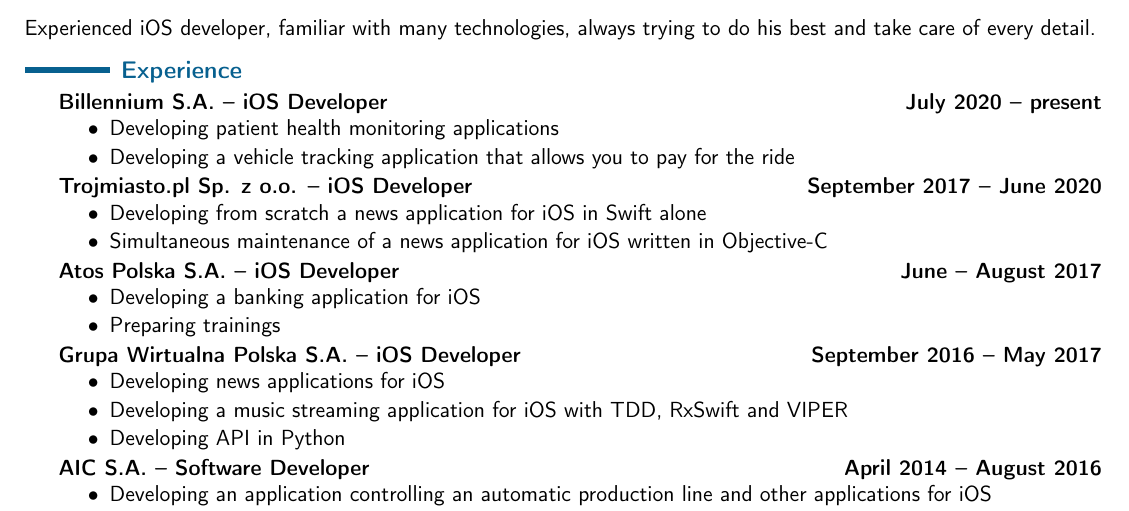
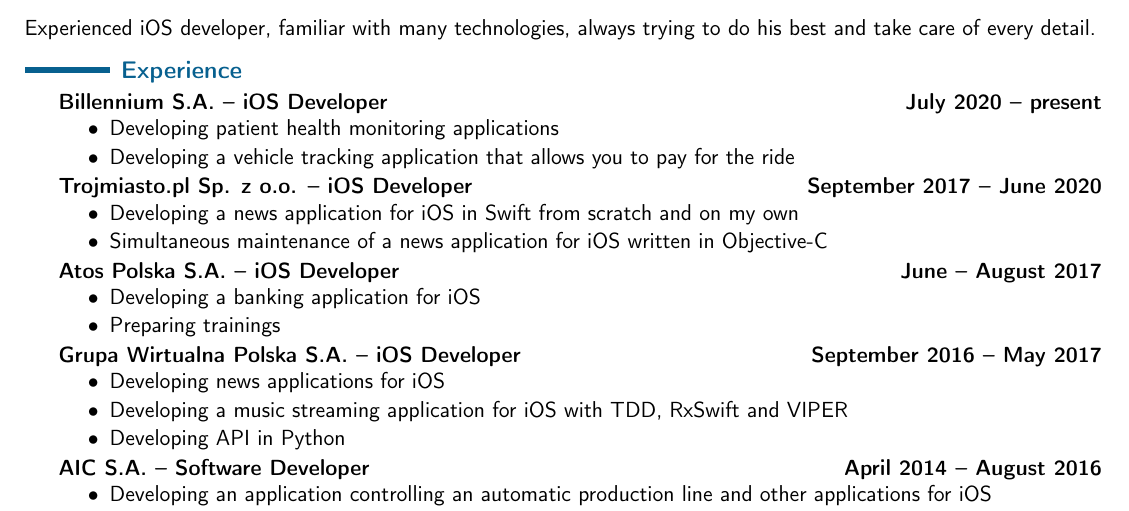
Before and after one commit to mrainka/curriculum-vitae, a LaTeX CV (CurriculumVitaeEN.tex): part of the page, cut so that both start at the same text. Compiled offline with pdfLaTeX.

Commit message:
Update English version

```diff
--- a/CurriculumVitaeEN.tex
+++ b/CurriculumVitaeEN.tex
@@ -80,7 +80,7 @@
 
     \vspace{-.23cm}
     \begin{itemize}[leftmargin=1.5cm] \itemsep.2mm \parskip0mm \parsep0mm
-        \item Developing from~scratch a~news application for~iOS in~Swift alone
+        \item Developing a~news application for~iOS in~Swift from~scratch and~on~my~own
         \item Simultaneous maintenance of~a~news application for~iOS written in~Objective-C
     \end{itemize}
 
```
Also changed, not shown: CurriculumVitaeEN.pdf.
